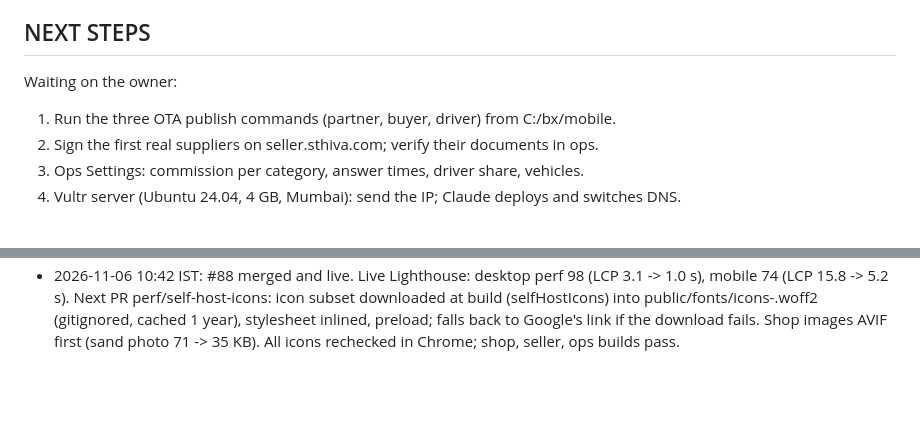
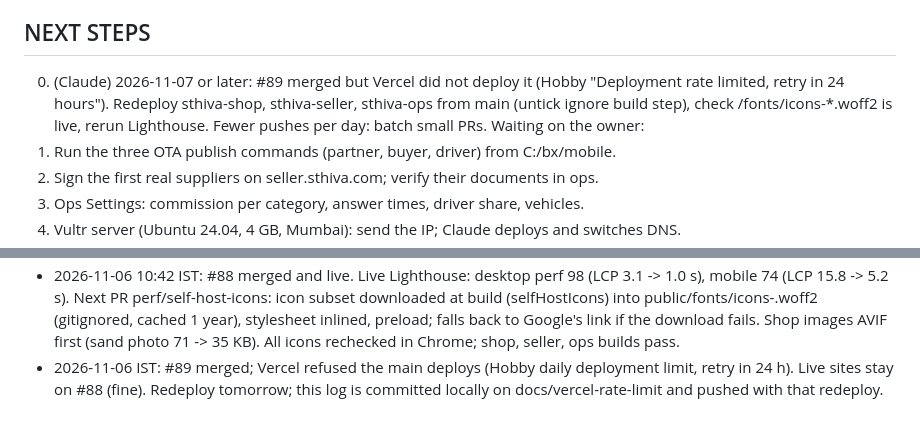
Before and after one commit to Harishrs2006/buildx, a Markdown page: docs/SESSION_LOG.md, 2 parts joined by grey strips. GitHub-like rendering; blank space fills up the shorter version.

Commit message:
docs: Vercel daily deploy limit hit; redeploy #89 tomorrow

```diff
--- a/docs/SESSION_LOG.md
+++ b/docs/SESSION_LOG.md
@@ -23,6 +23,7 @@ Times are IST.
   Vercel Redeploy and untick "Use project's Ignore Build Step".
 
 ## NEXT STEPS
+0. (Claude) 2026-11-07 or later: #89 merged but Vercel did not deploy it (Hobby "Deployment rate limited, retry in 24 hours"). Redeploy sthiva-shop, sthiva-seller, sthiva-ops from main (untick ignore build step), check /fonts/icons-*.woff2 is live, rerun Lighthouse. Fewer pushes per day: batch small PRs.
 Waiting on the owner:
 1. Run the three OTA publish commands (partner, buyer, driver) from C:/bx/mobile.
 2. Sign the first real suppliers on seller.sthiva.com; verify their documents in ops.
@@ -638,3 +639,4 @@ Original plan:
 - 2026-11-06 10:10 IST: #86 merged. SEO audit of all 83 sitemap URLs on sthiva.com: all 200, 87 internal links none broken. Fixed: 15 material guide descriptions were 29-46 chars (now summary + what the page covers, max 160); /search was in the sitemap but canonical to home (now its own title, noindex,follow, out of sitemap); home description 175 -> 149 chars.
 - 2026-11-06 10:25 IST: #87 merged and live (sitemap 82, new descriptions). Lighthouse on sthiva.com (mobile): perf 73, a11y/best-practices/SEO 100, LCP 15.8 s; cause: full Material Symbols font (2.3 MB, render-blocking). Fix (PR perf/icon-font-subset): packages/web-core/icons (official name list + icon-names.mjs) scans each site's code at build time and requests only the icons used (icon_names=). Shop font 2317 KB -> 45 KB; local mobile LCP 15.8 -> 4.7 s, page 3.2 MB -> 654 KB. Every icon on 6 shop pages checked in Chrome (renders as a glyph, not text). Seller and ops get the same subset (display block).
 - 2026-11-06 10:42 IST: #88 merged and live. Live Lighthouse: desktop perf 98 (LCP 3.1 -> 1.0 s), mobile 74 (LCP 15.8 -> 5.2 s). Next PR perf/self-host-icons: icon subset downloaded at build (selfHostIcons) into public/fonts/icons-<hash>.woff2 (gitignored, cached 1 year), stylesheet inlined, preload; falls back to Google's link if the download fails. Shop images AVIF first (sand photo 71 -> 35 KB). All icons rechecked in Chrome; shop, seller, ops builds pass.
+- 2026-11-06 IST: #89 merged; Vercel refused the main deploys (Hobby daily deployment limit, retry in 24 h). Live sites stay on #88 (fine). Redeploy tomorrow; this log is committed locally on docs/vercel-rate-limit and pushed with that redeploy.
```
